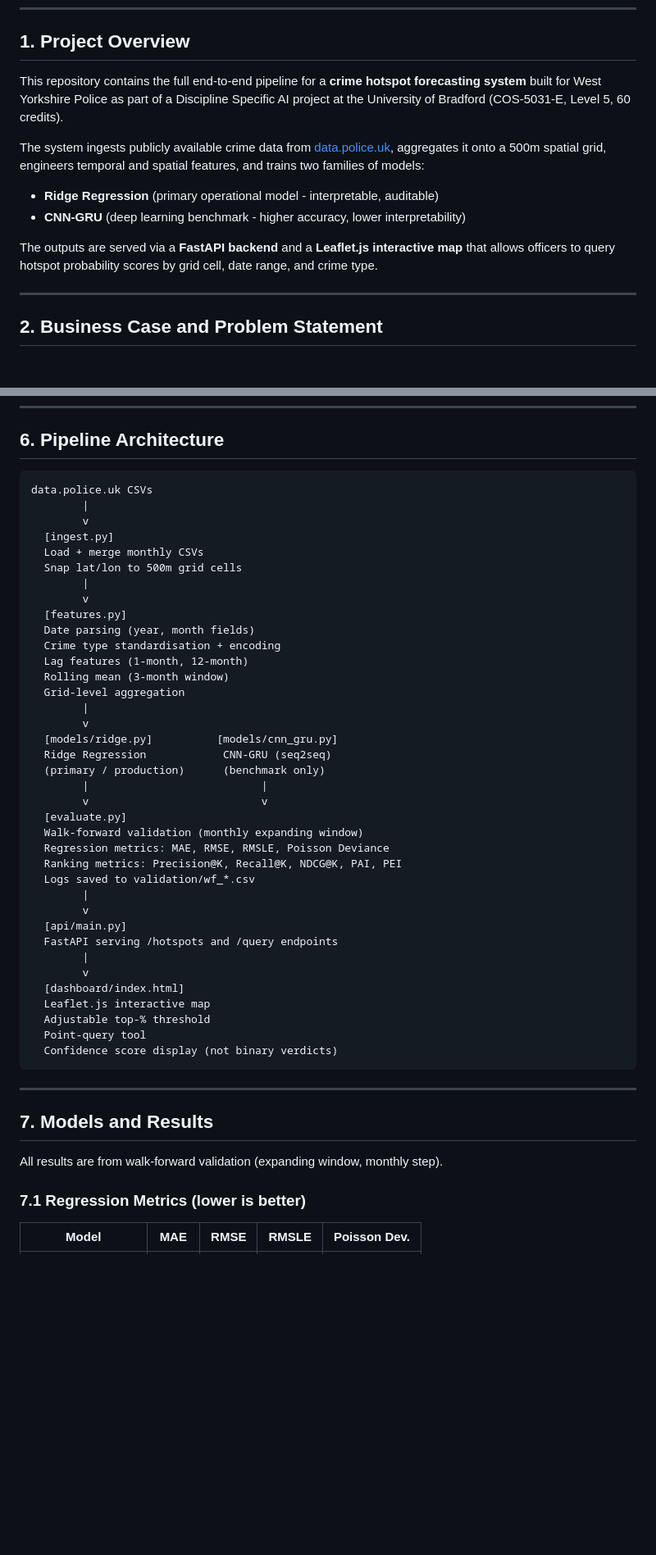
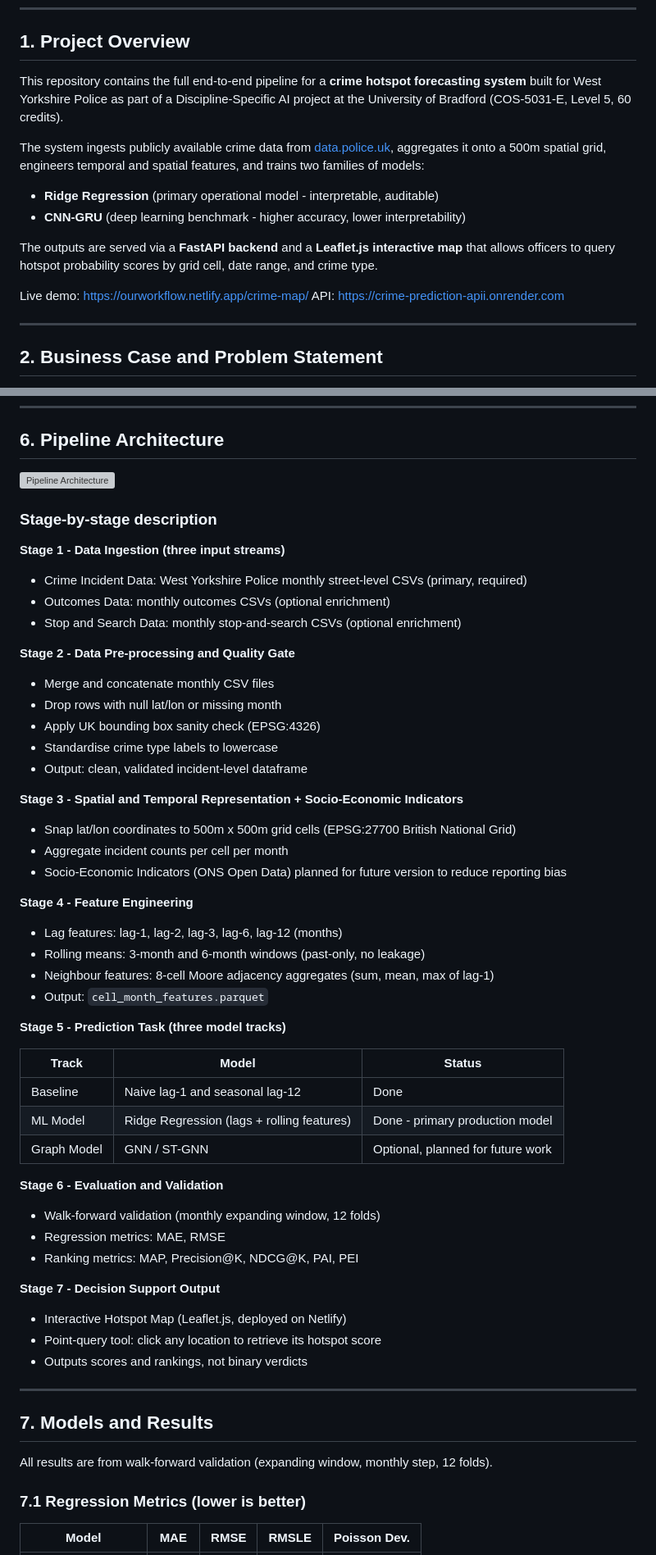
Before and after one commit to ALAEDINE1212/crime-prediction-, a Markdown page: README.md, 2 parts joined by grey strips. Shown at 82% size. Drawn GitHub-style; blank space fills up the shorter version; grey boxes are pictures that could not be loaded.

````diff
--- a/README.md
+++ b/README.md
@@ -29,7 +29,7 @@
 
 ## 1. Project Overview
 
-This repository contains the full end-to-end pipeline for a **crime hotspot forecasting system** built for West Yorkshire Police as part of a Discipline Specific AI project at the University of Bradford (COS-5031-E, Level 5, 60 credits).
+This repository contains the full end-to-end pipeline for a **crime hotspot forecasting system** built for West Yorkshire Police as part of a Discipline-Specific AI project at the University of Bradford (COS-5031-E, Level 5, 60 credits).
 
 The system ingests publicly available crime data from [data.police.uk](https://data.police.uk), aggregates it onto a 500m spatial grid, engineers temporal and spatial features, and trains two families of models:
 
@@ -37,6 +37,9 @@ The system ingests publicly available crime data from [data.police.uk](https://d
 - **CNN-GRU** (deep learning benchmark - higher accuracy, lower interpretability)
 
 The outputs are served via a **FastAPI backend** and a **Leaflet.js interactive map** that allows officers to query hotspot probability scores by grid cell, date range, and crime type.
+
+Live demo: [https://ourworkflow.netlify.app/crime-map/](https://ourworkflow.netlify.app/crime-map/)
+API: [https://crime-prediction-apii.onrender.com](https://crime-prediction-apii.onrender.com)
 
 ---
 
@@ -191,51 +183,56 @@ crime-hotspot-prediction/
 
 ## 6. Pipeline Architecture
 
-```
-data.police.uk CSVs
-        |
-        v
-  [ingest.py]
-  Load + merge monthly CSVs
-  Snap lat/lon to 500m grid cells
-        |
-        v
-  [features.py]
-  Date parsing (year, month fields)
-  Crime type standardisation + encoding
-  Lag features (1-month, 12-month)
-  Rolling mean (3-month window)
-  Grid-level aggregation
-        |
-        v
-  [models/ridge.py]          [models/cnn_gru.py]
-  Ridge Regression            CNN-GRU (seq2seq)
-  (primary / production)      (benchmark only)
-        |                           |
-        v                           v
-  [evaluate.py]
-  Walk-forward validation (monthly expanding window)
-  Regression metrics: MAE, RMSE, RMSLE, Poisson Deviance
-  Ranking metrics: Precision@K, Recall@K, NDCG@K, PAI, PEI
-  Logs saved to validation/wf_*.csv
-        |
-        v
-  [api/main.py]
-  FastAPI serving /hotspots and /query endpoints
-        |
-        v
-  [dashboard/index.html]
-  Leaflet.js interactive map
-  Adjustable top-% threshold
-  Point-query tool
-  Confidence score display (not binary verdicts)
-```
+![Pipeline Architecture](docs/pipeline_architecture.png)
+
+### Stage-by-stage description
+
+**Stage 1 - Data Ingestion (three input streams)**
+- Crime Incident Data: West Yorkshire Police monthly street-level CSVs (primary, required)
+- Outcomes Data: monthly outcomes CSVs (optional enrichment)
+- Stop and Search Data: monthly stop-and-search CSVs (optional enrichment)
+
+**Stage 2 - Data Pre-processing and Quality Gate**
+- Merge and concatenate monthly CSV files
+- Drop rows with null lat/lon or missing month
+- Apply UK bounding box sanity check (EPSG:4326)
+- Standardise crime type labels to lowercase
+- Output: clean, validated incident-level dataframe
+
+**Stage 3 - Spatial and Temporal Representation + Socio-Economic Indicators**
+- Snap lat/lon coordinates to 500m x 500m grid cells (EPSG:27700 British National Grid)
+- Aggregate incident counts per cell per month
+- Socio-Economic Indicators (ONS Open Data) planned for future version to reduce reporting bias
+
+**Stage 4 - Feature Engineering**
+- Lag features: lag-1, lag-2, lag-3, lag-6, lag-12 (months)
+- Rolling means: 3-month and 6-month windows (past-only, no leakage)
+- Neighbour features: 8-cell Moore adjacency aggregates (sum, mean, max of lag-1)
+- Output: `cell_month_features.parquet`
+
+**Stage 5 - Prediction Task (three model tracks)**
+
+| Track | Model | Status |
+|---|---|---|
+| Baseline | Naive lag-1 and seasonal lag-12 | Done |
+| ML Model | Ridge Regression (lags + rolling features) | Done - primary production model |
+| Graph Model | GNN / ST-GNN | Optional, planned for future work |
+
+**Stage 6 - Evaluation and Validation**
+- Walk-forward validation (monthly expanding window, 12 folds)
+- Regression metrics: MAE, RMSE
+- Ranking metrics: MAP, Precision@K, NDCG@K, PAI, PEI
+
+**Stage 7 - Decision Support Output**
+- Interactive Hotspot Map (Leaflet.js, deployed on Netlify)
+- Point-query tool: click any location to retrieve its hotspot score
+- Outputs scores and rankings, not binary verdicts
 
 ---
 
 ## 7. Models and Results
 
-All results are from walk-forward validation (expanding window, monthly step).
+All results are from walk-forward validation (expanding window, monthly step, 12 folds).
 
 ### 7.1 Regression Metrics (lower is better)
 
````
Also changed, not shown: other parts of README.md (+79 -91 lines).
